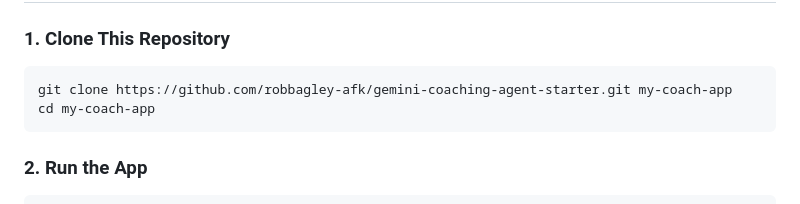
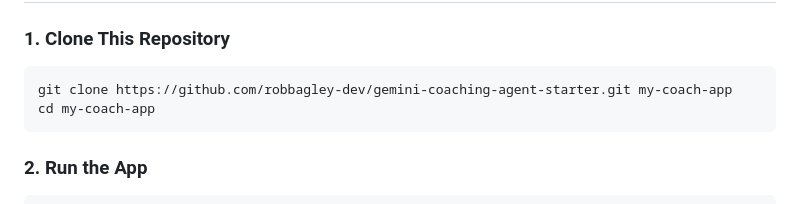
Before and after one commit to robbagley-afk/gemini-coaching-agent-starter, a Markdown page: README.md, the part around the change. Drawn GitHub-style.

Commit message:
Docs: point repo references to robbagley-dev organization
Repos moved from robbagley-afk to the robbagley-dev GitHub organization.

Co-Authored-By: Claude Sonnet 5.5 <noreply@anthropic.com>
Claude-Session: https://claude.ai/code/session_01Ra9ooqjWYtQYEZPWHJqgRk

````diff
--- a/README.md
+++ b/README.md
@@ -11,7 +11,7 @@ A clean, production-ready, mobile-first generative AI coaching application with
 
 ### 1. Clone This Repository
 ```bash
-git clone https://github.com/robbagley-afk/gemini-coaching-agent-starter.git my-coach-app
+git clone https://github.com/robbagley-dev/gemini-coaching-agent-starter.git my-coach-app
 cd my-coach-app
 ```
 
````
